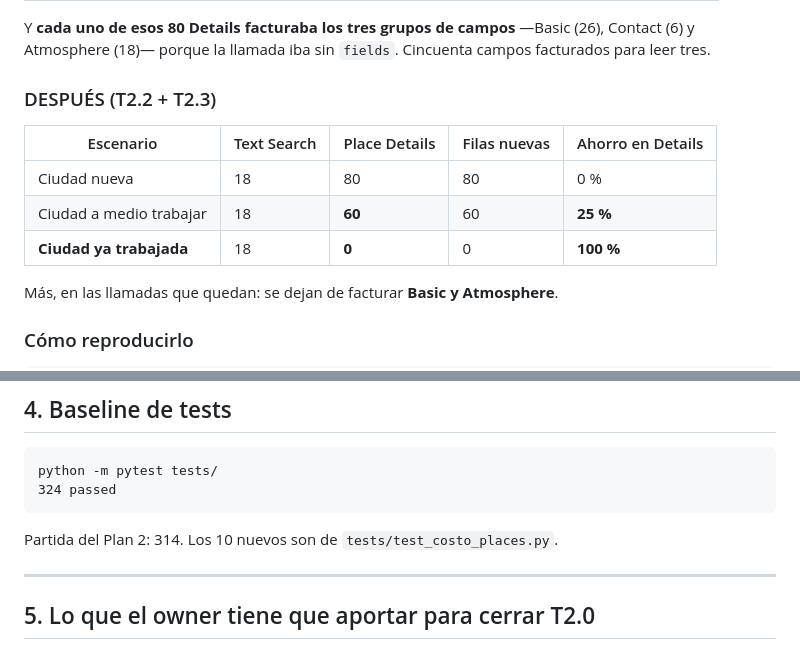
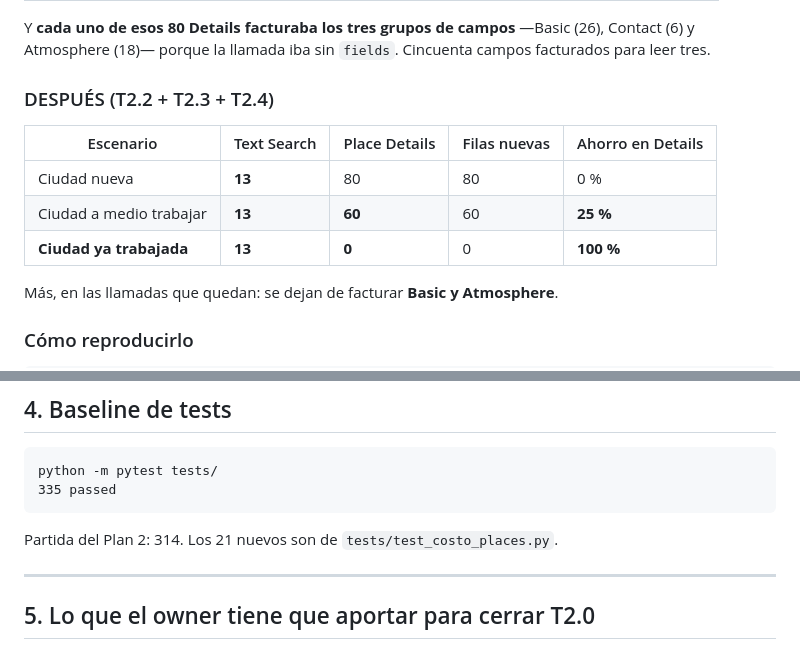
Before and after one commit to luisgarciau03-art/PanelNioval, a Markdown page: docs/investigacion/2026-08-28-costo-places-antes.md, 2 parts joined by grey strips. Drawn GitHub-style.

Commit message:
docs(plan2): marcador 5/9 y cifras de T2.4
Co-authored-by: LUIS V <luisht3g@gmail.com>

````diff
--- a/docs/investigacion/2026-08-28-costo-places-antes.md
+++ b/docs/investigacion/2026-08-28-costo-places-antes.md
@@ -59,13 +59,13 @@ Y **cada uno de esos 80 Details facturaba los tres grupos de campos** —Basic (
 Contact (6) y Atmosphere (18)— porque la llamada iba sin `fields`. Cincuenta
 campos facturados para leer tres.
 
-### DESPUÉS (T2.2 + T2.3)
+### DESPUÉS (T2.2 + T2.3 + T2.4)
 
 | Escenario | Text Search | Place Details | Filas nuevas | Ahorro en Details |
 |---|---|---|---|---|
-| Ciudad nueva | 18 | 80 | 80 | 0 % |
-| Ciudad a medio trabajar | 18 | **60** | 60 | **25 %** |
-| **Ciudad ya trabajada** | 18 | **0** | 0 | **100 %** |
+| Ciudad nueva | **13** | 80 | 80 | 0 % |
+| Ciudad a medio trabajar | **13** | **60** | 60 | **25 %** |
+| **Ciudad ya trabajada** | **13** | **0** | 0 | **100 %** |
 
 Más, en las llamadas que quedan: se dejan de facturar **Basic y Atmosphere**.
 
@@ -105,10 +105,10 @@ Son ~7,000 filas.
 
 ```
 python -m pytest tests/
-324 passed
+335 passed
 ```
 
-Partida del Plan 2: 314. Los 10 nuevos son de `tests/test_costo_places.py`.
+Partida del Plan 2: 314. Los 21 nuevos son de `tests/test_costo_places.py`.
 
 ---
 
````
Also changed, not shown: 2 other files.
